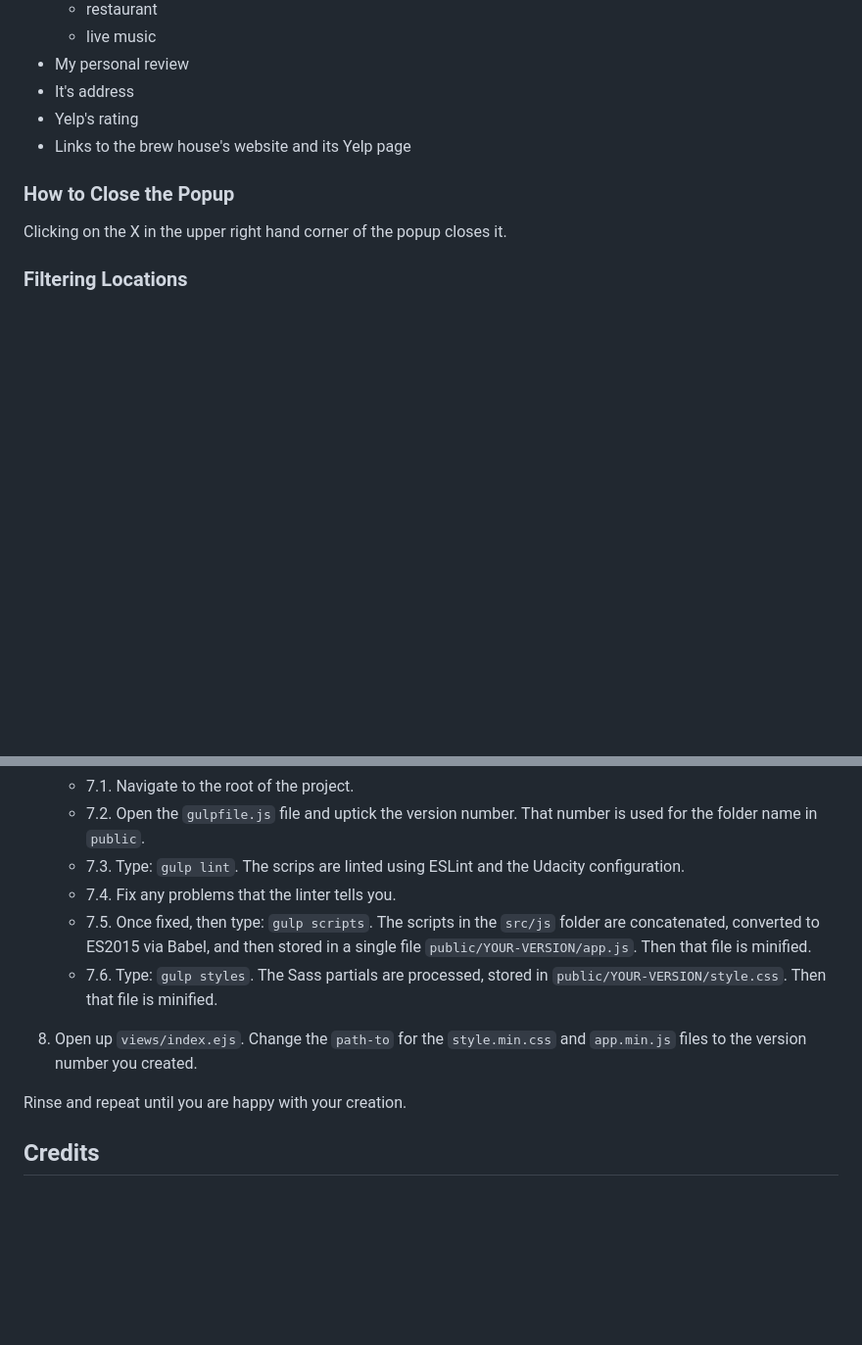
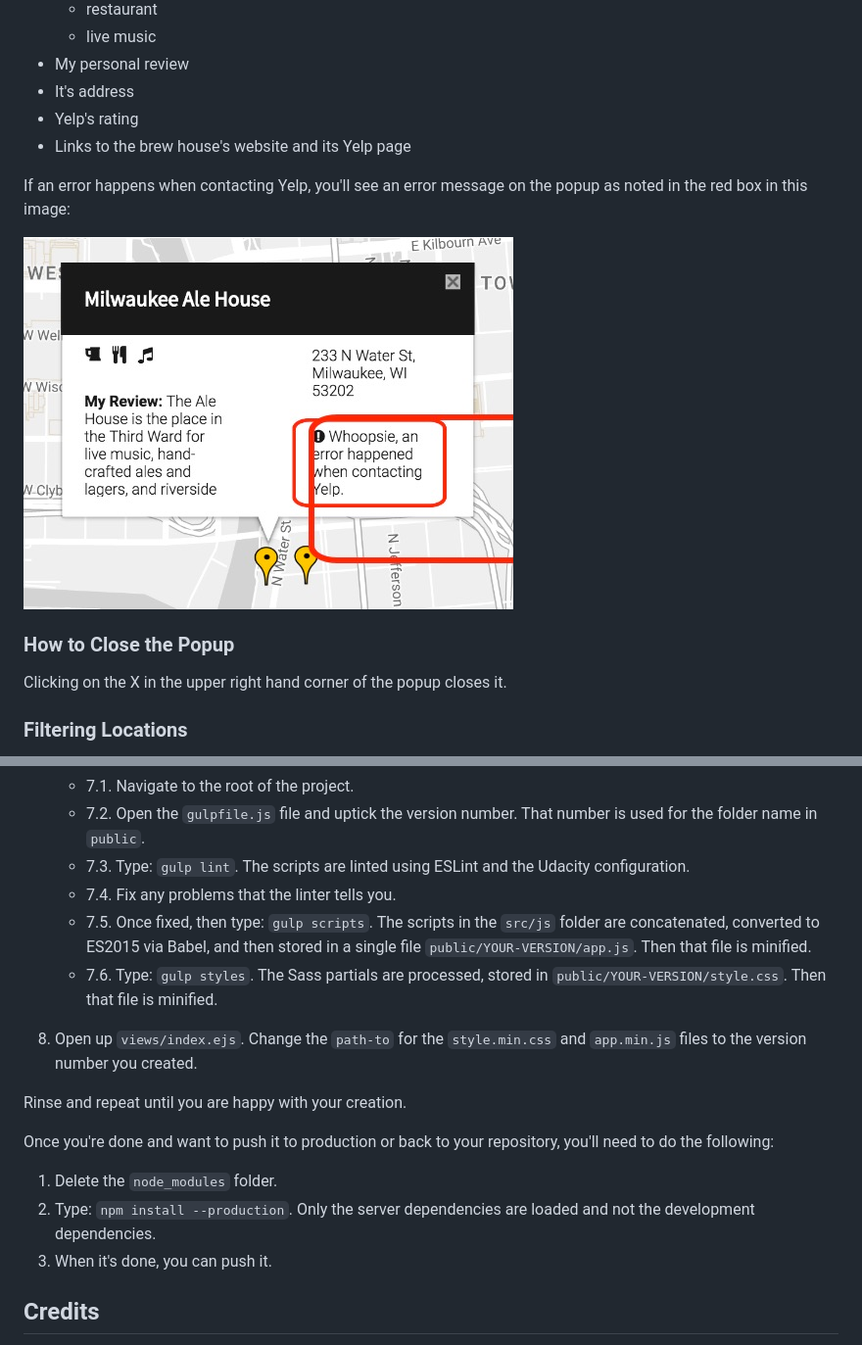
Before and after one commit to jsdelivrbot/milwaukee-brews, a Markdown page: README.md, 2 parts joined by grey strips. Shown: that part at 98% size. Rendered like a GitHub page; pictures changed too: _wiki/yelp-error.jpg (added); blank space fills up the shorter version.

Commit message:
docs: readme

```diff
--- a/README.md
+++ b/README.md
@@ -77,6 +77,10 @@ The popup gives you the following information about this brew house:
 - Yelp's rating
 - Links to the brew house's website and its Yelp page
 
+If an error happens when contacting Yelp, you'll see an error message on the popup as noted in the red box in this image:
+
+![Yelp error](_wiki/yelp-error.jpg)
+
 ### How to Close the Popup
 
 Clicking on the X in the upper right hand corner of the popup closes it.
@@ -133,7 +137,7 @@ Once it's on your local machine, follow these steps:
 
     - 7.1. Navigate to the root of the project.
     - 7.2. Open the `gulpfile.js` file and uptick the version number.  That number is used for the folder name in `public`.
-    - 7.3. Type: `gulp lint`.  The scrips are linted using ESLint and the Udacity configuration.
+    - 7.3. Type: `gulp lint`.  The scripts are linted using ESLint and the Udacity configuration.
     - 7.4. Fix any problems that the linter tells you.
     - 7.5. Once fixed, then type: `gulp scripts`.  The scripts in the `src/js` folder are concatenated, converted to ES2015 via Babel, and then stored in a single file `public/YOUR-VERSION/app.js`.  Then that file is minified.
     - 7.6. Type: `gulp styles`.  The Sass partials are processed, stored in `public/YOUR-VERSION/style.css`.  Then that file is minified.
@@ -141,6 +145,12 @@ Once it's on your local machine, follow these steps:
 8. Open up `views/index.ejs`.  Change the `path-to` for the `style.min.css` and `app.min.js` files to the version number you created.
 
 Rinse and repeat until you are happy with your creation.
+
+Once you're done and want to push it to production or back to your repository, you'll need to do the following:
+
+1. Delete the `node_modules` folder.
+2. Type: `npm install --production`.  Only the server dependencies are loaded and not the development dependencies.
+3. When it's done, you can push it.
 
 ## Credits
 
```
